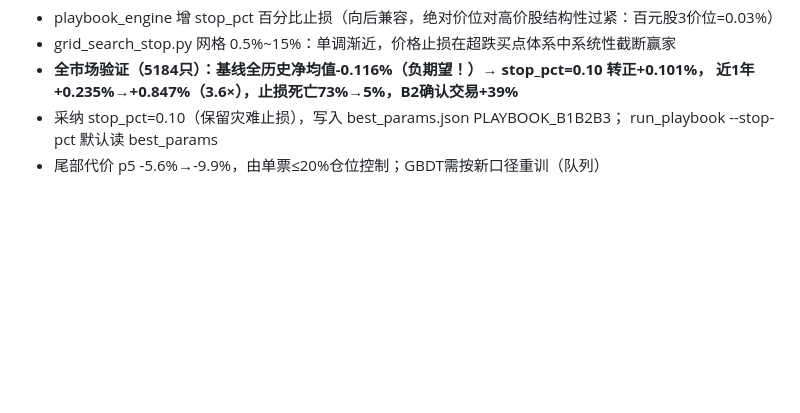
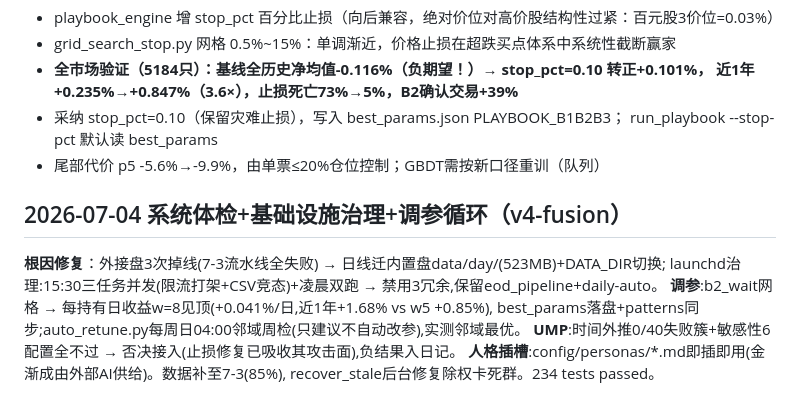
Before and after one commit to xxxavier524/quant-trade, a Markdown page: progress_log.md, the part around the change. GitHub-like rendering; blank space fills up the shorter version.

Commit message:
docs: progress_log 系统体检+治理+调参循环
Co-Authored-By: Claude Fable 5 <noreply@anthropic.com>

```diff
--- a/progress_log.md
+++ b/progress_log.md
@@ -446,3 +446,13 @@
 - 采纳 stop_pct=0.10（保留灾难止损），写入 best_params.json PLAYBOOK_B1B2B3；
   run_playbook --stop-pct 默认读 best_params
 - 尾部代价 p5 -5.6%→-9.9%，由单票≤20%仓位控制；GBDT需按新口径重训（队列）
+
+## 2026-07-04 系统体检+基础设施治理+调参循环（v4-fusion）
+
+**根因修复**：外接盘3次掉线(7-3流水线全失败) → 日线迁内置盘data/day/(523MB)+DATA_DIR切换;
+launchd治理:15:30三任务并发(限流打架+CSV竞态)+凌晨双跑 → 禁用3冗余,保留eod_pipeline+daily-auto。
+**调参**:b2_wait网格 → 每持有日收益w=8见顶(+0.041%/日,近1年+1.68% vs w5 +0.85%),
+best_params落盘+patterns同步;auto_retune.py每周日04:00邻域周检(只建议不自动改参),实测邻域最优。
+**UMP**:时间外推0/40失败簇+敏感性6配置全不过 → 否决接入(止损修复已吸收其攻击面),负结果入日记。
+**人格插槽**:config/personas/*.md即插即用(金渐成由外部AI供给)。数据补至7-3(85%),
+recover_stale后台修复除权卡死群。234 tests passed。
```
